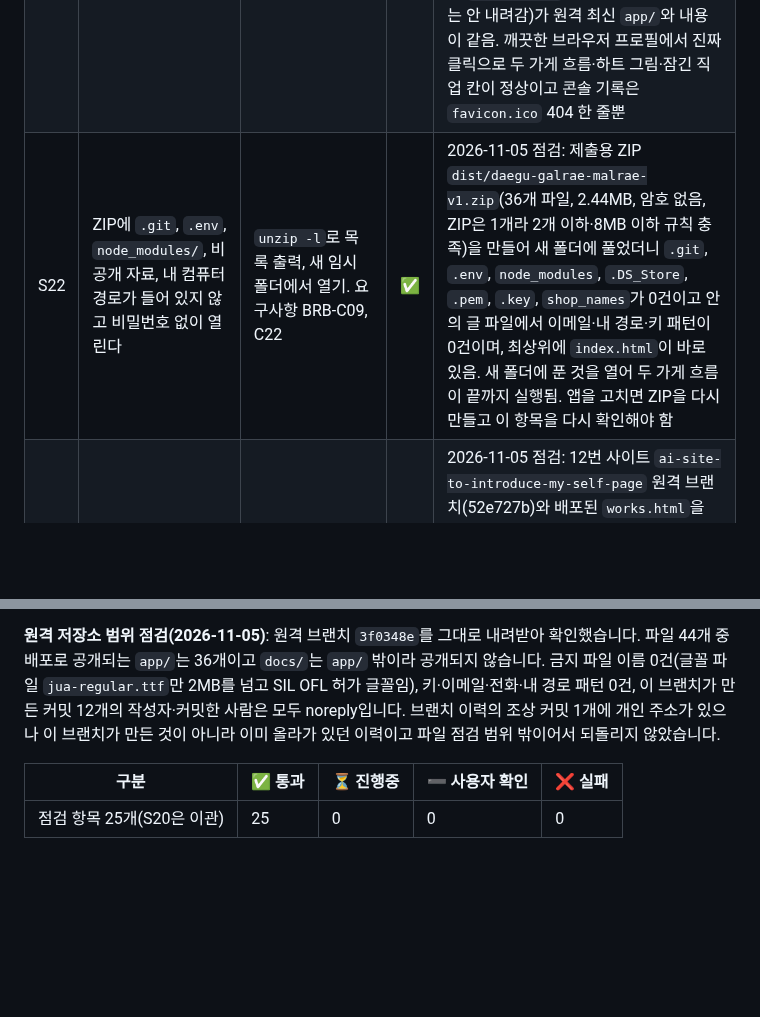
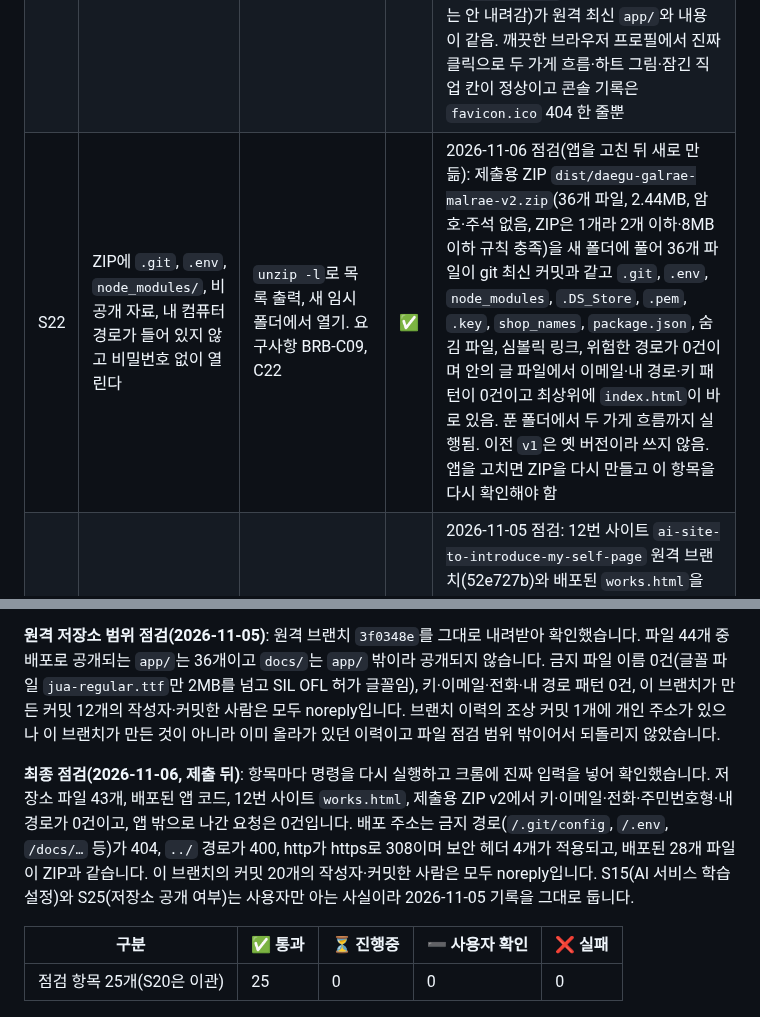
Before and after one commit to onboardingsecurity/AI-LLM, a Markdown page: docs/SECURITY-CHECKLIST.md, 2 parts joined by grey strips. Rendered like a GitHub page; blank space fills up the shorter version.

Commit message:
docs: 보안 점검표에 제출 뒤 최종 점검 결과를 적고 S22 근거를 ZIP v2로 바꿈 (통과 기준 ✅ 16 / ⏳ 0 / ➖ 0 / ❌ 0, 번호 없는 조건 ✅ 18 / ⏳ 0 / ➖ 0 / ❌ 0, 보안 ✅ 25 / ⏳ 0 / ➖ 0 / ❌ 0)
Co-Authored-By: Claude Sonnet 5.5 <noreply@anthropic.com>

```diff
--- a/docs/SECURITY-CHECKLIST.md
+++ b/docs/SECURITY-CHECKLIST.md
@@ -66,7 +66,7 @@
 |---|---|---|---|---|
 | S20 | (이관) 제출한 URL이 로그인 없이 새 시크릿 창에서 열린다 | 요구사항 BRB-C15, G10 | 이관 | 보안이 아니라 접근 조건이라 요구사항 BRB-C15·G10에서 확인함(2026-11-05). 번호는 다른 문서가 가리킬 수 있어 비워 둠 |
 | S21 | 배포한 곳이 https이고, 소스 폴더·`.git`·`.env`·비공개 파일을 주소로 내려 주지 않는다 | 배포 주소에 `/.git/config`, `/.env` 등을 열어 보기 | ✅ | 2026-11-05 배포 주소 https://skt-aleph-ai-application-reflecting.vercel.app/ 점검: 쿠키·로그인 없이 상태 200, https, 로그인 요구 없음. 보안 헤더(Content-Security-Policy, nosniff, no-referrer, HSTS) 적용. `/.git/config`, `/.git/HEAD`, `/.env`, `/docs/…`, `/tests/…`, `/tools/…`, `/package.json`은 404, `../` 경로는 400. 올라간 파일 28개(`vercel.json`은 설정 파일이라 주소로는 안 내려감)가 원격 최신 `app/`와 내용이 같음. 깨끗한 브라우저 프로필에서 진짜 클릭으로 두 가게 흐름·하트 그림·잠긴 직업 칸이 정상이고 콘솔 기록은 `favicon.ico` 404 한 줄뿐 |
-| S22 | ZIP에 `.git`, `.env`, `node_modules/`, 비공개 자료, 내 컴퓨터 경로가 들어 있지 않고 비밀번호 없이 열린다 | `unzip -l`로 목록 출력, 새 임시 폴더에서 열기. 요구사항 BRB-C09, C22 | ✅ | 2026-11-05 점검: 제출용 ZIP `dist/daegu-galrae-malrae-v1.zip`(36개 파일, 2.44MB, 암호 없음, ZIP은 1개라 2개 이하·8MB 이하 규칙 충족)을 만들어 새 폴더에 풀었더니 `.git`, `.env`, `node_modules`, `.DS_Store`, `.pem`, `.key`, `shop_names`가 0건이고 안의 글 파일에서 이메일·내 경로·키 패턴이 0건이며, 최상위에 `index.html`이 바로 있음. 새 폴더에 푼 것을 열어 두 가게 흐름이 끝까지 실행됨. 앱을 고치면 ZIP을 다시 만들고 이 항목을 다시 확인해야 함 |
+| S22 | ZIP에 `.git`, `.env`, `node_modules/`, 비공개 자료, 내 컴퓨터 경로가 들어 있지 않고 비밀번호 없이 열린다 | `unzip -l`로 목록 출력, 새 임시 폴더에서 열기. 요구사항 BRB-C09, C22 | ✅ | 2026-11-06 점검(앱을 고친 뒤 새로 만듦): 제출용 ZIP `dist/daegu-galrae-malrae-v2.zip`(36개 파일, 2.44MB, 암호·주석 없음, ZIP은 1개라 2개 이하·8MB 이하 규칙 충족)을 새 폴더에 풀어 36개 파일이 git 최신 커밋과 같고 `.git`, `.env`, `node_modules`, `.DS_Store`, `.pem`, `.key`, `shop_names`, `package.json`, 숨김 파일, 심볼릭 링크, 위험한 경로가 0건이며 안의 글 파일에서 이메일·내 경로·키 패턴이 0건이고 최상위에 `index.html`이 바로 있음. 푼 폴더에서 두 가게 흐름까지 실행됨. 이전 `v1`은 옛 버전이라 쓰지 않음. 앱을 고치면 ZIP을 다시 만들고 이 항목을 다시 확인해야 함 |
 | S23 | 12번 사이트에 앱 링크와 한 문장을 붙일 때 키·실명·연락처가 새로 생기지 않았다 | 12번 사이트의 바뀐 부분 비교와 패턴 검색. 요구사항 BRB-C10, C12 | ✅ | 2026-11-05 점검: 12번 사이트 `ai-site-to-introduce-my-self-page` 원격 브랜치(52e727b)와 배포된 `works.html`을 직접 받아 확인. 앱 링크 바뀐 부분(`site/works.html`, `index.html`, `style.css`, 문서 2개)을 이전 배포(f6dc786)와 비교했고 추가된 줄에서 키·토큰·이메일·전화·내 경로 패턴 0건. 새 커밋 4개의 작성자·커밋한 사람이 모두 noreply. 배포된 페이지 헤더에 CSP·nosniff·no-referrer 유지 |
 | S24 | 커밋·푸시에 들어갈 파일 목록과 작성자 주소(noreply)를 확인했다 | `git status`, `git ls-files`, `git log --format=%ae`, 사용자 확인 | ✅ | 2026-11-05: 사용자 지시("보안 점검에서 문제 없으면 커밋, 푸시")에 따라 점검을 다시 실행하고 올라갈 파일 목록(수정 14개, 새 파일 12개)을 보여 준 뒤 커밋함. 금지 파일 이름, 2MB 넘는 파일, 키·이메일·전화·내 경로 패턴 모두 0건. 이 저장소의 git 설정 주소는 개인 주소라서 `git -c`로 noreply 주소를 덮어써 커밋함(최근 커밋의 작성자도 모두 noreply) |
 | S25 | 원격 저장소의 공개 여부와 소유를 확인했다 | 사용자 확인 | ✅ | 2026-11-05: 사용자가 "브랜치가 달라 괜찮다"고 판단함(이 저장소는 과제마다 브랜치를 나눠 쓰고 있음). 저장소가 공개라서 커밋 전에는 올라갈 파일 목록과 비밀값 패턴을 다시 확인함 |
@@ -86,6 +86,8 @@
 
 **원격 저장소 범위 점검(2026-11-05)**: 원격 브랜치 `3f0348e`를 그대로 내려받아 확인했습니다. 파일 44개 중 배포로 공개되는 `app/`는 36개이고 `docs/`는 `app/` 밖이라 공개되지 않습니다. 금지 파일 이름 0건(글꼴 파일 `jua-regular.ttf`만 2MB를 넘고 SIL OFL 허가 글꼴임), 키·이메일·전화·내 경로 패턴 0건, 이 브랜치가 만든 커밋 12개의 작성자·커밋한 사람은 모두 noreply입니다. 브랜치 이력의 조상 커밋 1개에 개인 주소가 있으나 이 브랜치가 만든 것이 아니라 이미 올라가 있던 이력이고 파일 점검 범위 밖이어서 되돌리지 않았습니다.
 
+**최종 점검(2026-11-06, 제출 뒤)**: 항목마다 명령을 다시 실행하고 크롬에 진짜 입력을 넣어 확인했습니다. 저장소 파일 43개, 배포된 앱 코드, 12번 사이트 `works.html`, 제출용 ZIP v2에서 키·이메일·전화·주민번호형·내 경로가 0건이고, 앱 밖으로 나간 요청은 0건입니다. 배포 주소는 금지 경로(`/.git/config`, `/.env`, `/docs/…` 등)가 404, `../` 경로가 400, http가 https로 308이며 보안 헤더 4개가 적용되고, 배포된 28개 파일이 ZIP과 같습니다. 이 브랜치의 커밋 20개의 작성자·커밋한 사람은 모두 noreply입니다. S15(AI 서비스 학습 설정)와 S25(저장소 공개 여부)는 사용자만 아는 사실이라 2026-11-05 기록을 그대로 둡니다.
+
 | 구분 | ✅ 통과 | ⏳ 진행중 | ➖ 사용자 확인 | ❌ 실패 |
 |---|---|---|---|---|
 | 점검 항목 25개(S20은 이관) | 25 | 0 | 0 | 0 |
```
